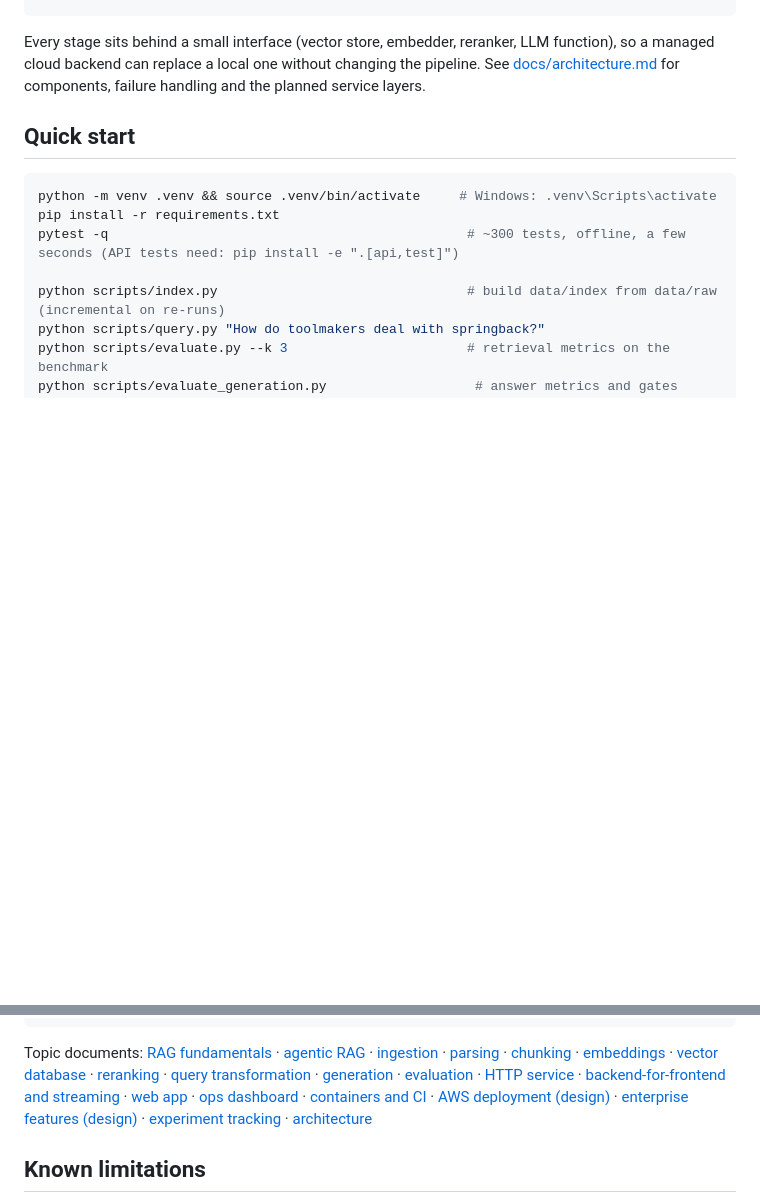
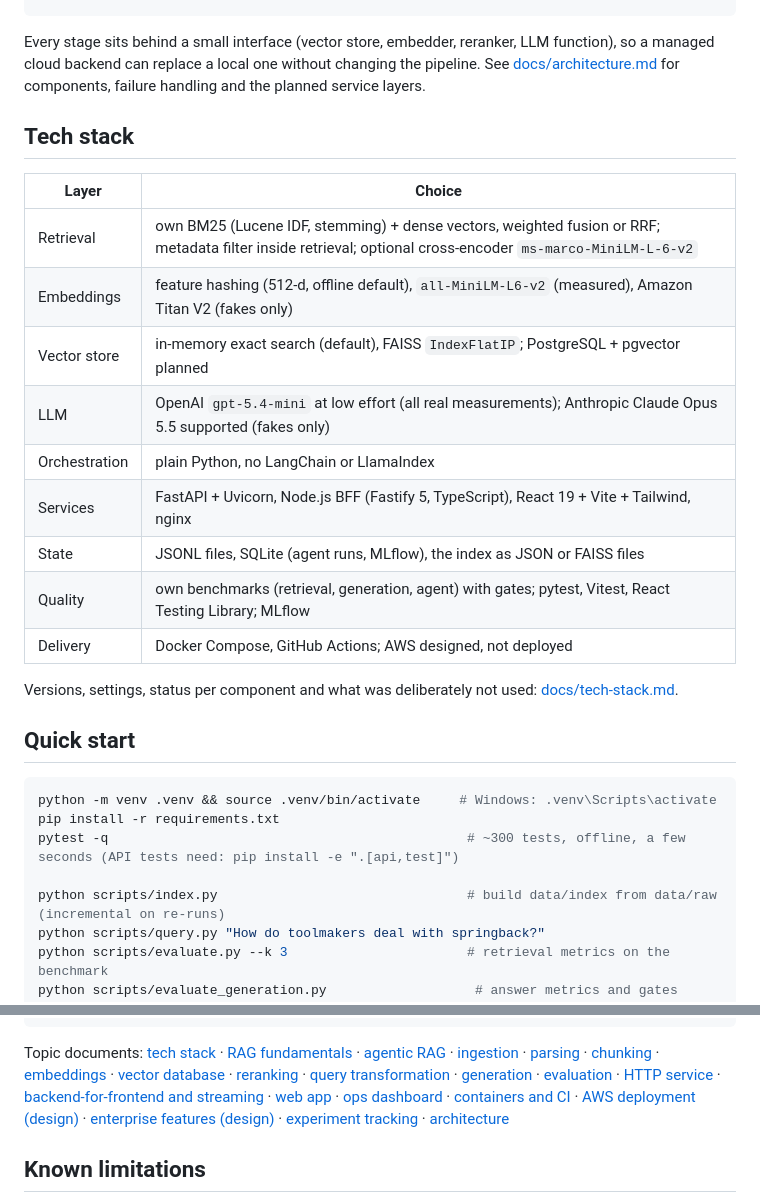
Before and after one commit to lijianhub/diaphragm-material-rag, a Markdown page: README.md, 2 parts joined by grey strips. Drawn GitHub-style; blank space fills up the shorter version.

````diff
--- a/README.md
+++ b/README.md
@@ -52,6 +52,22 @@ The goal is a small but complete AI service that is **evaluated, tested and expl
 ```
 
 Every stage sits behind a small interface (vector store, embedder, reranker, LLM function), so a managed cloud backend can replace a local one without changing the pipeline. See [docs/architecture.md](docs/architecture.md) for components, failure handling and the planned service layers.
+
+## Tech stack
+
+| Layer | Choice |
+|---|---|
+| Retrieval | own BM25 (Lucene IDF, stemming) + dense vectors, weighted fusion or RRF; metadata filter inside retrieval; optional cross-encoder `ms-marco-MiniLM-L-6-v2` |
+| Embeddings | feature hashing (512-d, offline default), `all-MiniLM-L6-v2` (measured), Amazon Titan V2 (fakes only) |
+| Vector store | in-memory exact search (default), FAISS `IndexFlatIP`; PostgreSQL + pgvector planned |
+| LLM | OpenAI `gpt-5.4-mini` at low effort (all real measurements); Anthropic Claude Opus 5.5 supported (fakes only) |
+| Orchestration | plain Python, no LangChain or LlamaIndex |
+| Services | FastAPI + Uvicorn, Node.js BFF (Fastify 5, TypeScript), React 19 + Vite + Tailwind, nginx |
+| State | JSONL files, SQLite (agent runs, MLflow), the index as JSON or FAISS files |
+| Quality | own benchmarks (retrieval, generation, agent) with gates; pytest, Vitest, React Testing Library; MLflow |
+| Delivery | Docker Compose, GitHub Actions; AWS designed, not deployed |
+
+Versions, settings, status per component and what was deliberately not used: [docs/tech-stack.md](docs/tech-stack.md).
 
 ## Quick start
 
@@ -168,7 +184,7 @@ docs/            one document per topic (fundamentals, ingestion, parsing, chunk
 tests/           unit tests, fakes for model SDKs, in-code builders for PDF/DOCX/XLSX
 ```
 
-Topic documents: [RAG fundamentals](docs/01-rag-fundamentals.md) · [agentic RAG](docs/13-agentic-rag.md) · [ingestion](docs/02-document-ingestion.md) · [parsing](docs/03-document-parsing.md) · [chunking](docs/04-chunking.md) · [embeddings](docs/05-embeddings.md) · [vector database](docs/06-vector-database.md) · [reranking](docs/08-reranking.md) · [query transformation](docs/09-query-transformation.md) · [generation](docs/10-generation.md) · [evaluation](docs/11-rag-evaluation.md) · [HTTP service](docs/14-production-rag.md) · [backend-for-frontend and streaming](docs/16-backend-for-frontend.md) · [web app](docs/17-web-app.md) · [ops dashboard](docs/18-ops-dashboard.md) · [containers and CI](docs/19-containers-and-ci.md) · [AWS deployment (design)](docs/20-aws-deployment.md) · [enterprise features (design)](docs/21-enterprise-features.md) · [experiment tracking](docs/15-experiment-tracking.md) · [architecture](docs/architecture.md)
+Topic documents: [tech stack](docs/tech-stack.md) · [RAG fundamentals](docs/01-rag-fundamentals.md) · [agentic RAG](docs/13-agentic-rag.md) · [ingestion](docs/02-document-ingestion.md) · [parsing](docs/03-document-parsing.md) · [chunking](docs/04-chunking.md) · [embeddings](docs/05-embeddings.md) · [vector database](docs/06-vector-database.md) · [reranking](docs/08-reranking.md) · [query transformation](docs/09-query-transformation.md) · [generation](docs/10-generation.md) · [evaluation](docs/11-rag-evaluation.md) · [HTTP service](docs/14-production-rag.md) · [backend-for-frontend and streaming](docs/16-backend-for-frontend.md) · [web app](docs/17-web-app.md) · [ops dashboard](docs/18-ops-dashboard.md) · [containers and CI](docs/19-containers-and-ci.md) · [AWS deployment (design)](docs/20-aws-deployment.md) · [enterprise features (design)](docs/21-enterprise-features.md) · [experiment tracking](docs/15-experiment-tracking.md) · [architecture](docs/architecture.md)
 
 ## Known limitations
 
````
Also changed, not shown: .claude/CLAUDE.md (+1 -1 lines), docs/tech-stack.md (added, +147 -0 lines).
